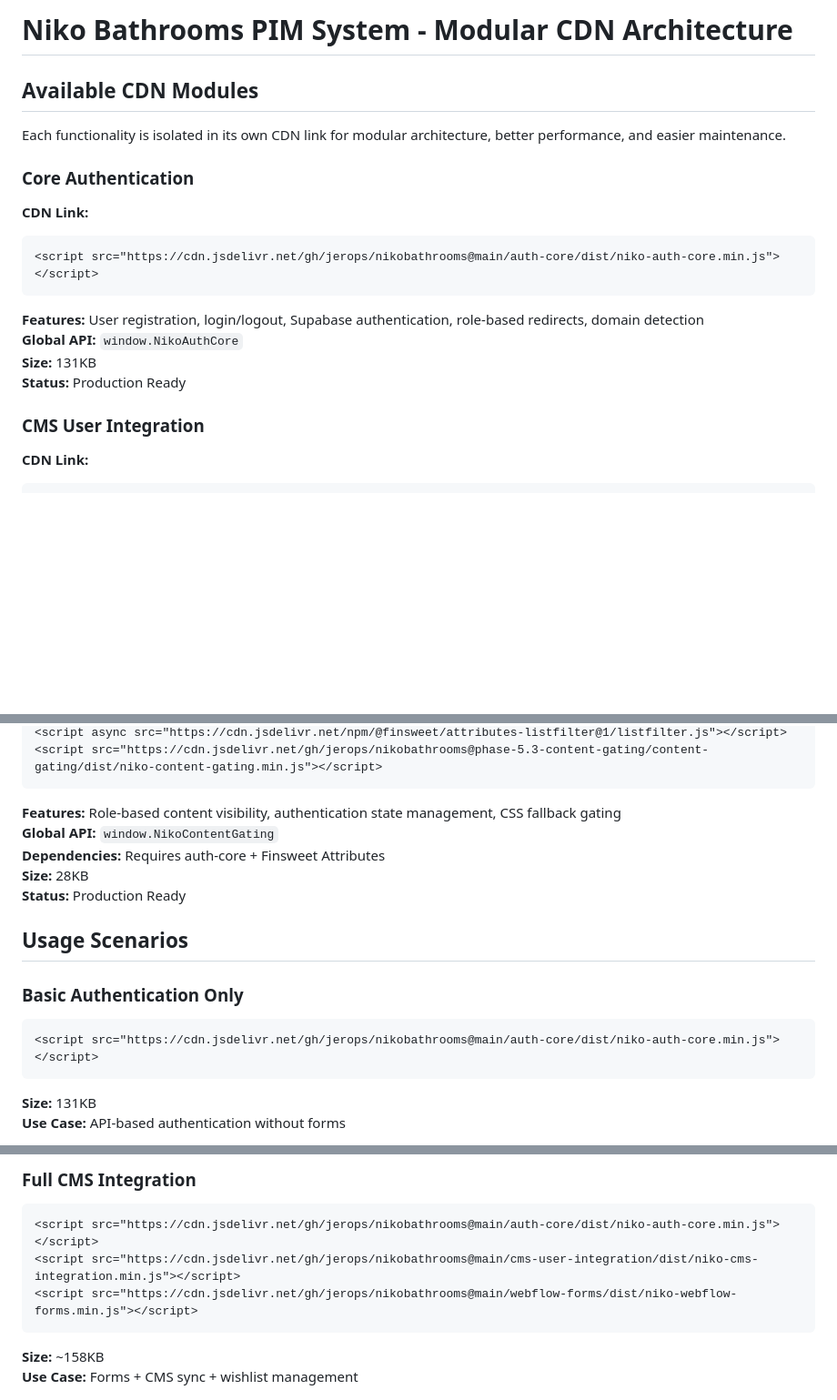
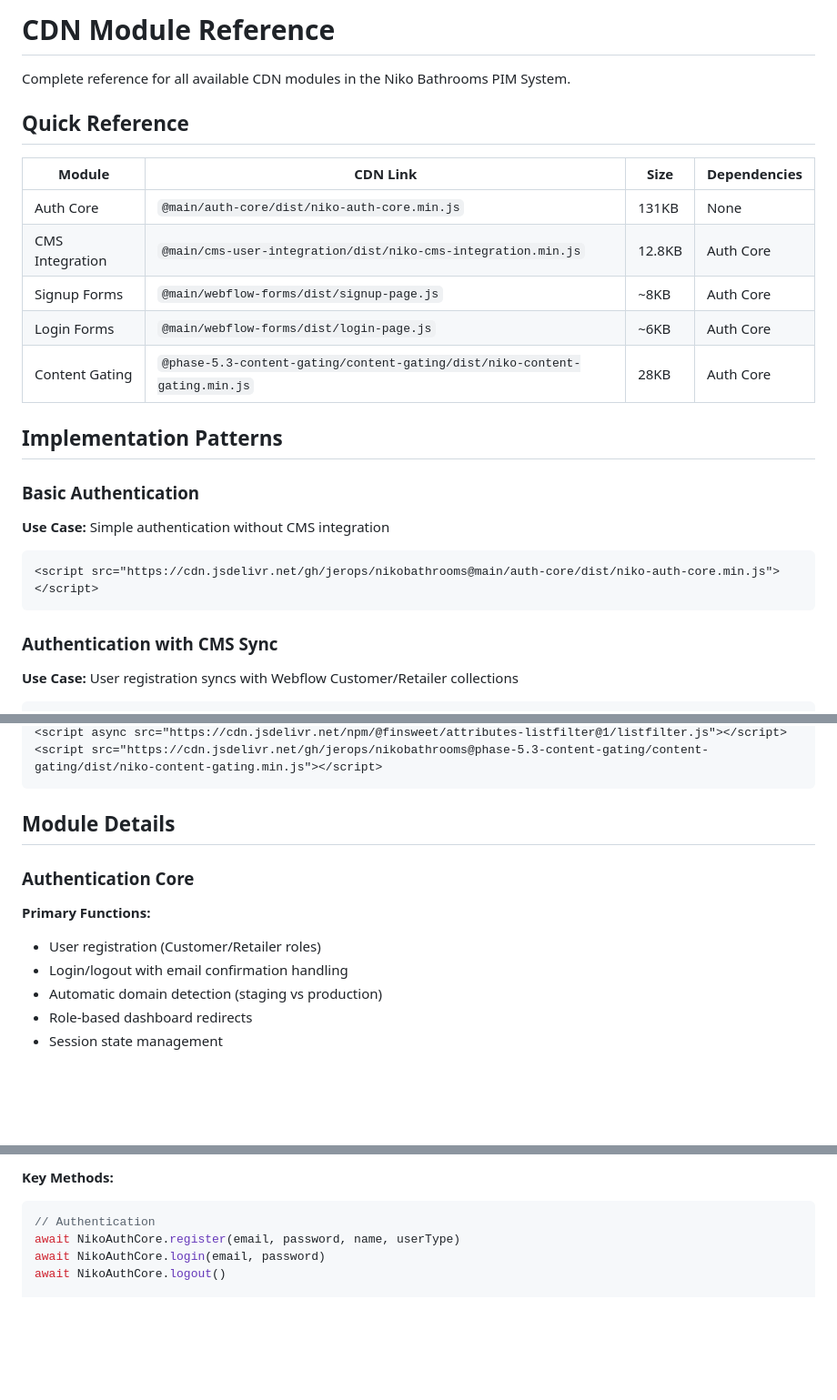
Before and after one commit to jerops/nikobathrooms, a Markdown page: CDN-MODULES.md, 3 parts joined by grey strips. Shown: that part at 91% size. Rendered like a GitHub page; blank space fills up the shorter version.

````diff
--- a/CDN-MODULES.md
+++ b/CDN-MODULES.md
@@ -1,19 +1,25 @@
-# Niko Bathrooms PIM System - Modular CDN Architecture
+# CDN Module Reference
 
-## Available CDN Modules
+Complete reference for all available CDN modules in the Niko Bathrooms PIM System.
 
-Each functionality is isolated in its own CDN link for modular architecture, better performance, and easier maintenance.
+## Quick Reference
 
-### Core Authentication
-**CDN Link:**
+| Module | CDN Link | Size | Dependencies |
+|--------|----------|------|--------------|
+| Auth Core | `@main/auth-core/dist/niko-auth-core.min.js` | 131KB | None |
+| CMS Integration | `@main/cms-user-integration/dist/niko-cms-integration.min.js` | 12.8KB | Auth Core |
+| Signup Forms | `@main/webflow-forms/dist/signup-page.js` | ~8KB | Auth Core |
+| Login Forms | `@main/webflow-forms/dist/login-page.js` | ~6KB | Auth Core |
+| Content Gating | `@phase-5.3-content-gating/content-gating/dist/niko-content-gating.min.js` | 28KB | Auth Core |
+
+## Implementation Patterns
+
+### Basic Authentication
+**Use Case:** Simple authentication without CMS integration
 ```html
 <script src="https://cdn.jsdelivr.net/gh/jerops/nikobathrooms@main/auth-core/dist/niko-auth-core.min.js"></script>
 ```
-**Features:** User registration, login/logout, Supabase authentication, role-based redirects, domain detection
-**Global API:** `window.NikoAuthCore`
-**Size:** 131KB
-**Status:** Production Ready
 
-### CMS User Integration
-**CDN Link:**
+### Authentication with CMS Sync
+**Use Case:** User registration syncs with Webflow Customer/Retailer collections
 ```html
@@ -42,18 +57,14 @@ Each functionality is isolated in its own CDN link for modular architecture, bet
 <script async src="https://cdn.jsdelivr.net/npm/@finsweet/attributes-listfilter@1/listfilter.js"></script>
 <script src="https://cdn.jsdelivr.net/gh/jerops/nikobathrooms@phase-5.3-content-gating/content-gating/dist/niko-content-gating.min.js"></script>
 ```
-**Features:** Role-based content visibility, authentication state management, CSS fallback gating
-**Global API:** `window.NikoContentGating`
-**Dependencies:** Requires auth-core + Finsweet Attributes
-**Size:** 28KB
-**Status:** Production Ready
 
-## Usage Scenarios
+## Module Details
 
-### Basic Authentication Only
-```html
-<script src="https://cdn.jsdelivr.net/gh/jerops/nikobathrooms@main/auth-core/dist/niko-auth-core.min.js"></script>
-```
-**Size:** 131KB
-**Use Case:** API-based authentication without forms
+### Authentication Core
+**Primary Functions:**
+- User registration (Customer/Retailer roles)
+- Login/logout with email confirmation handling
+- Automatic domain detection (staging vs production)
+- Role-based dashboard redirects
+- Session state management
 
@@ -67,10 +72,8 @@ Each functionality is isolated in its own CDN link for modular architecture, bet
 
-### Full CMS Integration
-```html
-<script src="https://cdn.jsdelivr.net/gh/jerops/nikobathrooms@main/auth-core/dist/niko-auth-core.min.js"></script>
-<script src="https://cdn.jsdelivr.net/gh/jerops/nikobathrooms@main/cms-user-integration/dist/niko-cms-integration.min.js"></script>
-<script src="https://cdn.jsdelivr.net/gh/jerops/nikobathrooms@main/webflow-forms/dist/niko-webflow-forms.min.js"></script>
-```
-**Size:** ~158KB
-**Use Case:** Forms + CMS sync + wishlist management
+**Key Methods:**
+```javascript
+// Authentication
+await NikoAuthCore.register(email, password, name, userType)
+await NikoAuthCore.login(email, password)
+await NikoAuthCore.logout()
 
````
Also changed, not shown: other parts of CDN-MODULES.md (+87 -67 lines).
